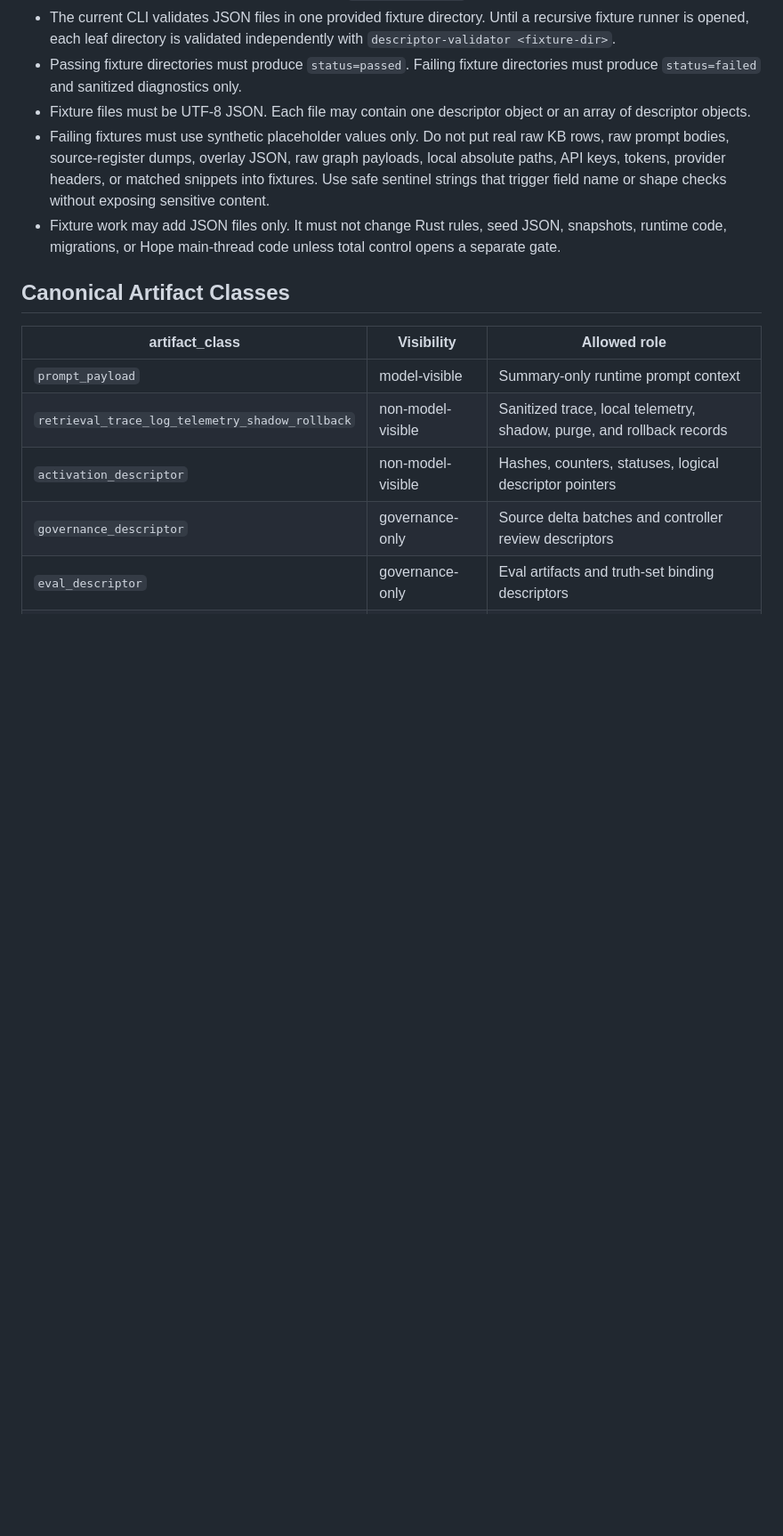
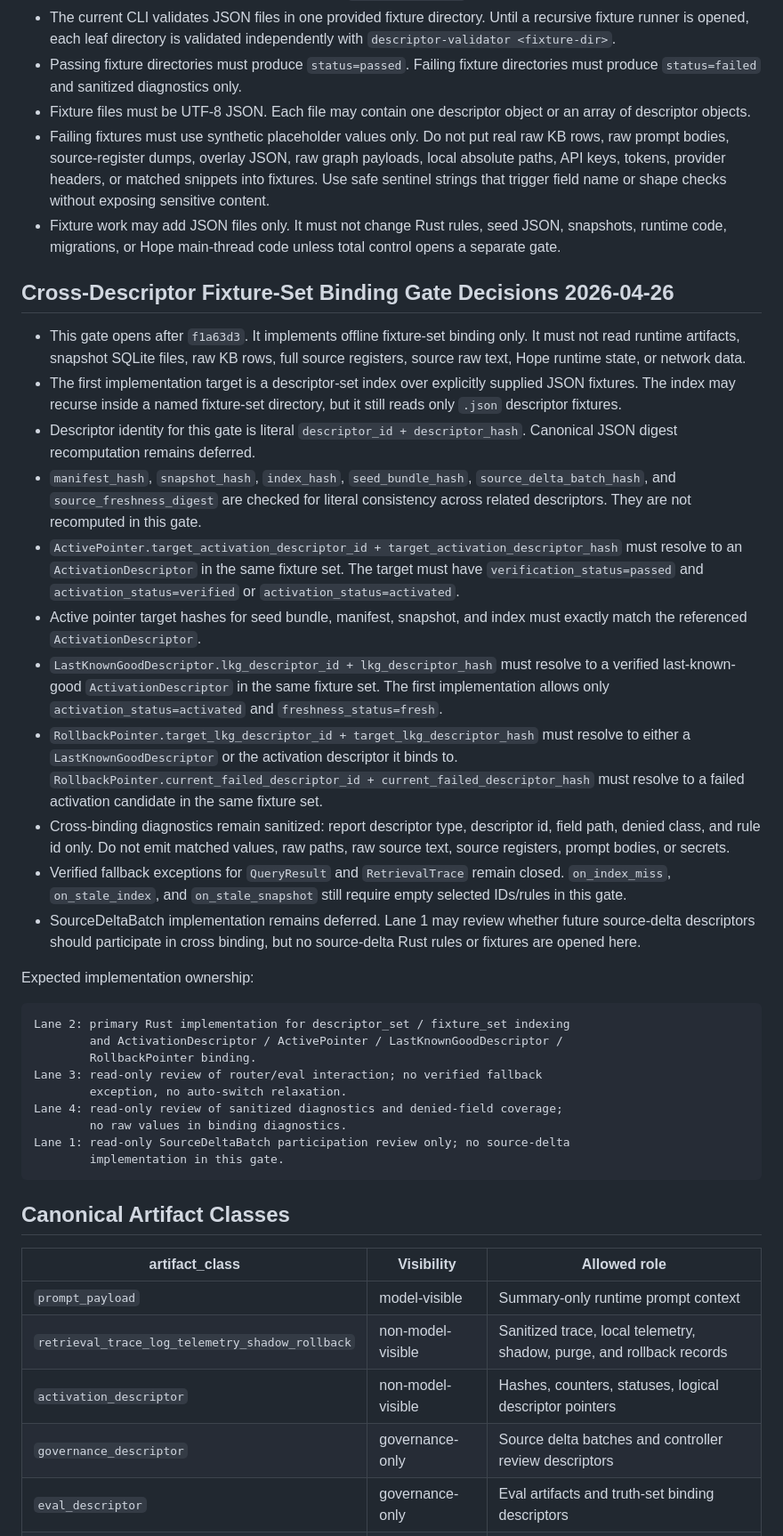
Before and after one commit to zzy170031-cmd/hope-kb, a Markdown page: docs/prompt-knowledge-descriptor-validator-matrix-v0.2.md, the part around the change. Shown at 89% size. GitHub-like rendering; blank space fills up the shorter version.

Commit message:
docs: open cross descriptor binding gate

````diff
--- a/docs/prompt-knowledge-descriptor-validator-matrix-v0.2.md
+++ b/docs/prompt-knowledge-descriptor-validator-matrix-v0.2.md
@@ -123,6 +123,59 @@ tools/descriptor-validator/fixtures/fail/lane4_safety_observability/
 - Fixture work may add JSON files only. It must not change Rust rules, seed
   JSON, snapshots, runtime code, migrations, or Hope main-thread code unless
   total control opens a separate gate.
+
+## Cross-Descriptor Fixture-Set Binding Gate Decisions 2026-04-26
+
+- This gate opens after `f1a63d3`. It implements offline fixture-set binding
+  only. It must not read runtime artifacts, snapshot SQLite files, raw KB rows,
+  full source registers, source raw text, Hope runtime state, or network data.
+- The first implementation target is a descriptor-set index over explicitly
+  supplied JSON fixtures. The index may recurse inside a named fixture-set
+  directory, but it still reads only `.json` descriptor fixtures.
+- Descriptor identity for this gate is literal `descriptor_id +
+  descriptor_hash`. Canonical JSON digest recomputation remains deferred.
+- `manifest_hash`, `snapshot_hash`, `index_hash`, `seed_bundle_hash`,
+  `source_delta_batch_hash`, and `source_freshness_digest` are checked for
+  literal consistency across related descriptors. They are not recomputed in
+  this gate.
+- `ActivePointer.target_activation_descriptor_id +
+  target_activation_descriptor_hash` must resolve to an `ActivationDescriptor`
+  in the same fixture set. The target must have `verification_status=passed`
+  and `activation_status=verified` or `activation_status=activated`.
+- Active pointer target hashes for seed bundle, manifest, snapshot, and index
+  must exactly match the referenced `ActivationDescriptor`.
+- `LastKnownGoodDescriptor.lkg_descriptor_id + lkg_descriptor_hash` must
+  resolve to a verified last-known-good `ActivationDescriptor` in the same
+  fixture set. The first implementation allows only `activation_status=activated`
+  and `freshness_status=fresh`.
+- `RollbackPointer.target_lkg_descriptor_id + target_lkg_descriptor_hash` must
+  resolve to either a `LastKnownGoodDescriptor` or the activation descriptor it
+  binds to. `RollbackPointer.current_failed_descriptor_id +
+  current_failed_descriptor_hash` must resolve to a failed activation candidate
+  in the same fixture set.
+- Cross-binding diagnostics remain sanitized: report descriptor type, descriptor
+  id, field path, denied class, and rule id only. Do not emit matched values,
+  raw paths, raw source text, source registers, prompt bodies, or secrets.
+- Verified fallback exceptions for `QueryResult` and `RetrievalTrace` remain
+  closed. `on_index_miss`, `on_stale_index`, and `on_stale_snapshot` still
+  require empty selected IDs/rules in this gate.
+- SourceDeltaBatch implementation remains deferred. Lane 1 may review whether
+  future source-delta descriptors should participate in cross binding, but no
+  source-delta Rust rules or fixtures are opened here.
+
+Expected implementation ownership:
+
+```text
+Lane 2: primary Rust implementation for descriptor_set / fixture_set indexing
+        and ActivationDescriptor / ActivePointer / LastKnownGoodDescriptor /
+        RollbackPointer binding.
+Lane 3: read-only review of router/eval interaction; no verified fallback
+        exception, no auto-switch relaxation.
+Lane 4: read-only review of sanitized diagnostics and denied-field coverage;
+        no raw values in binding diagnostics.
+Lane 1: read-only SourceDeltaBatch participation review only; no source-delta
+        implementation in this gate.
+```
 
 ## Canonical Artifact Classes
 
````
Also changed, not shown: docs/live-progress.md (+7 -4 lines).
